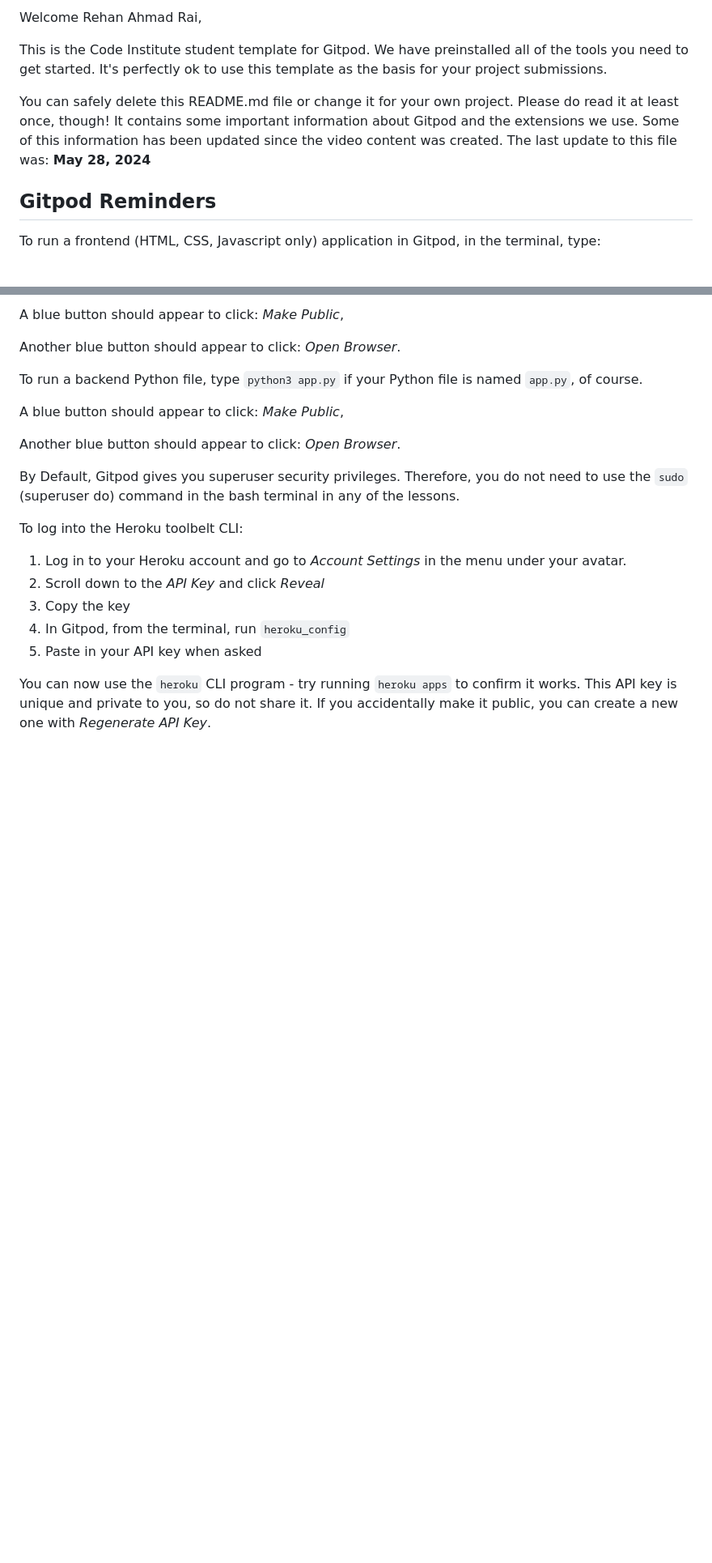
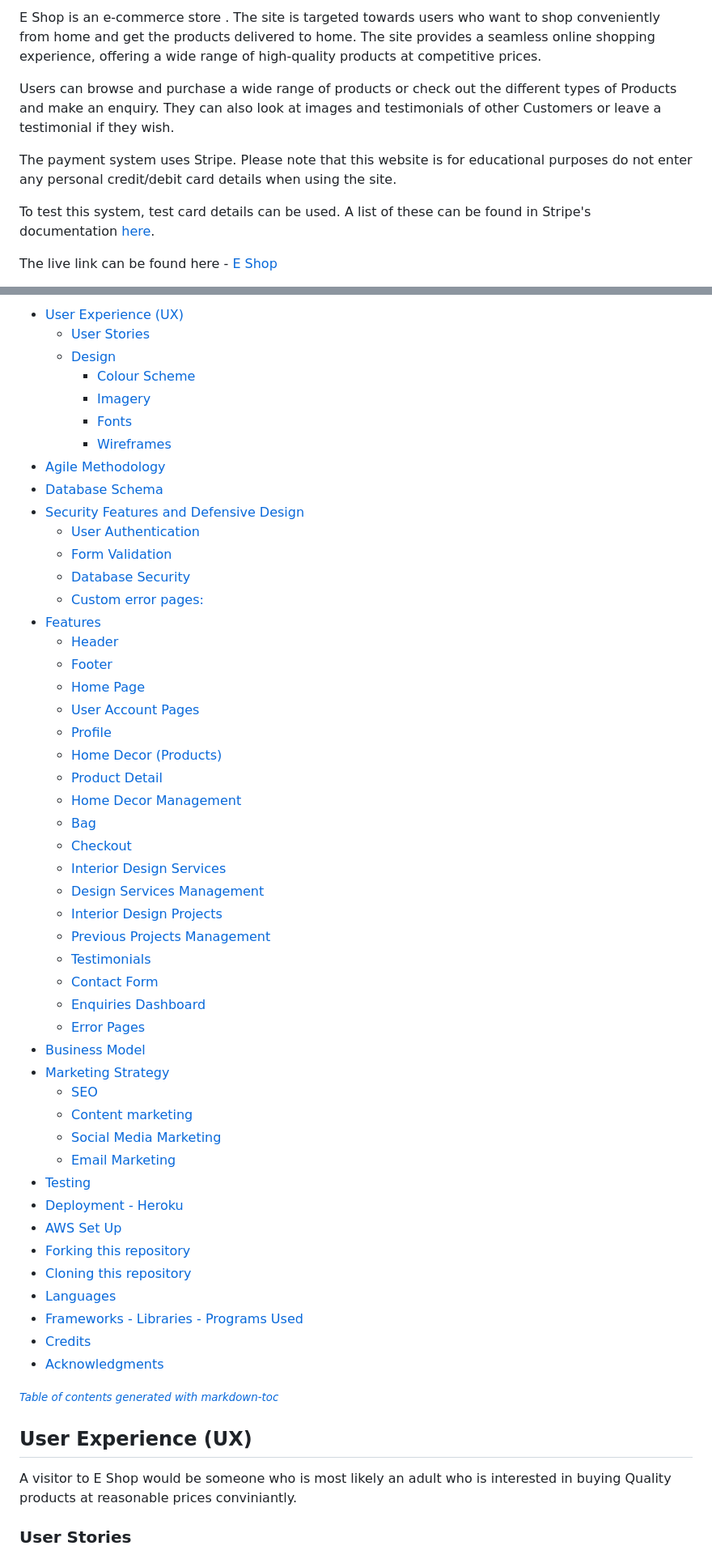
Before and after one commit to Marcopolo1975/PP-5, a Markdown page: README.md, 2 parts joined by grey strips. Shown at 81% size. GitHub-like rendering; blank space fills up the shorter version.

Commit message:
started adding Readme.md and user stories

```diff
--- a/README.md
+++ b/README.md
@@ -2,11 +2,12 @@
 
-Welcome Rehan Ahmad Rai,
+E Shop is an e-commerce store . The site is targeted towards users who want to shop conveniently from home and get the products delivered to home.
+The site provides a seamless online shopping experience, offering a wide range of high-quality products at competitive prices.
 
-This is the Code Institute student template for Gitpod. We have preinstalled all of the tools you need to get started. It's perfectly ok to use this template as the basis for your project submissions.
+Users can browse and purchase a wide range of products or check out the different types of Products and make an enquiry. They can also look at images and testimonials of other Customers or leave a testimonial if they wish.
 
-You can safely delete this README.md file or change it for your own project. Please do read it at least once, though! It contains some important information about Gitpod and the extensions we use. Some of this information has been updated since the video content was created. The last update to this file was: **May 28, 2024**
+The payment system uses Stripe. Please note that this website is for educational purposes do not enter any personal credit/debit card details when using the site.
 
-## Gitpod Reminders
+To test this system, test card details can be used. A list of these can be found in Stripe's documentation [here](https://stripe.com/docs/testing#cards).
 
-To run a frontend (HTML, CSS, Javascript only) application in Gitpod, in the terminal, type:
+The live link can be found here - [E Shop](https://e-shop-app-0892571914c8.herokuapp.com/)
 
@@ -14,23 +15,62 @@ To run a frontend (HTML, CSS, Javascript only) application in Gitpod, in the ter
 
-A blue button should appear to click: _Make Public_,
+- [User Experience (UX)](#user-experience--ux-)
+  * [User Stories](#user-stories)
+  * [Design](#design)
+    + [Colour Scheme](#colour-scheme)
+    + [Imagery](#imagery)
+    + [Fonts](#fonts)
+    + [Wireframes](#wireframes)
+- [Agile Methodology](#agile-methodology)
+- [Database Schema](#database-schema)
+- [Security Features and Defensive Design](#security-features-and-defensive-design)
+  * [User Authentication](#user-authentication)
+  * [Form Validation](#form-validation)
+  * [Database Security](#database-security)
+  * [Custom error pages:](#custom-error-pages-)
+- [Features](#features)
+  * [Header](#header)
+  * [Footer](#footer)
+  * [Home Page](#home-page)
+  * [User Account Pages](#user-account-pages)
+  * [Profile](#profile)
+  * [Home Decor (Products)](#home-decor--products-)
+  * [Product Detail](#product-detail)
+  * [Home Decor Management](#home-decor-management)
+  * [Bag](#bag)
+  * [Checkout](#checkout)
+  * [Interior Design Services](#interior-design-services)
+  * [Design Services Management](#design-services-management)
+  * [Interior Design Projects](#interior-design-projects)
+  * [Previous Projects Management](#previous-projects-management)
+  * [Testimonials](#testimonials)
+  * [Contact Form](#contact-form)
+  * [Enquiries Dashboard](#enquiries-dashboard)
+  * [Error Pages](#error-pages)
+- [Business Model](#business-model)
+- [Marketing Strategy](#marketing-strategy)
+  * [SEO](#seo)
+  * [Content marketing](#content-marketing)
+  * [Social Media Marketing](#social-media-marketing)
+  * [Email Marketing](#email-marketing)
+- [Testing](#testing)
+- [Deployment - Heroku](#deployment---heroku)
+- [AWS Set Up](#aws-set-up)
+- [Forking this repository](#forking-this-repository)
+- [Cloning this repository](#cloning-this-repository)
+- [Languages](#languages)
+- [Frameworks - Libraries - Programs Used](#frameworks---libraries---programs-used)
+- [Credits](#credits)
+- [Acknowledgments](#acknowledgments)
 
-Another blue button should appear to click: _Open Browser_.
+<small><i><a href='http://ecotrust-canada.github.io/markdown-toc/'>Table of contents generated with markdown-toc</a></i></small>
 
-To run a backend Python file, type `python3 app.py` if your Python file is named `app.py`, of course.
 
-A blue button should appear to click: _Make Public_,
 
-Another blue button should appear to click: _Open Browser_.
 
-By Default, Gitpod gives you superuser security privileges. Therefore, you do not need to use the `sudo` (superuser do) command in the bash terminal in any of the lessons.
 
-To log into the Heroku toolbelt CLI:
+## User Experience (UX)
 
-1. Log in to your Heroku account and go to *Account Settings* in the menu under your avatar.
-2. Scroll down to the *API Key* and click *Reveal*
-3. Copy the key
-4. In Gitpod, from the terminal, run `heroku_config`
-5. Paste in your API key when asked
+A visitor to E Shop would be someone who is most likely an adult who is interested in buying Quality products at reasonable prices conviniantly.
 
-You can now use the `heroku` CLI program - try running `heroku apps` to confirm it works. This API key is unique and private to you, so do not share it. If you accidentally make it public, you can create a new one with _Regenerate API Key_.
+### User Stories
 
```
Also changed, not shown: other parts of README.md (+42 -72 lines).
